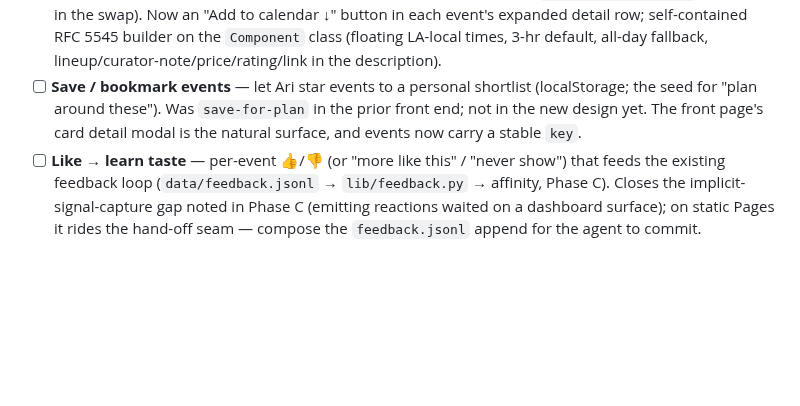
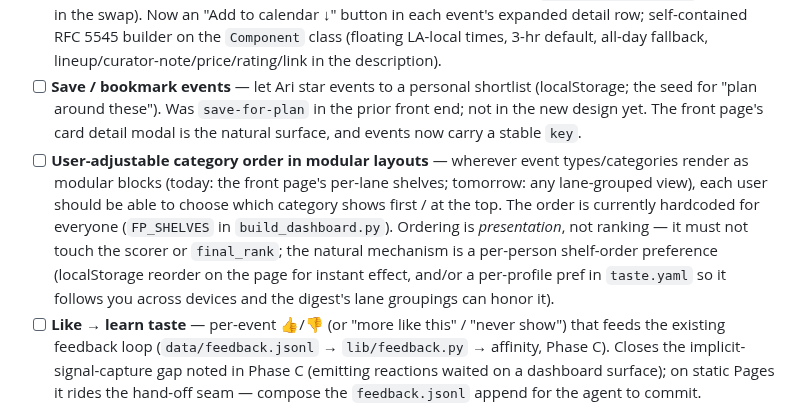
Before and after one commit to arinazari/la-events, a Markdown page: ROADMAP.md, the part around the change. Rendered like a GitHub page; blank space fills up the shorter version.

Commit message:
roadmap: user-adjustable category order for modular layouts
When event types/categories render as modular blocks (front-page lane
shelves, future lane-grouped views), users should be able to pick which
category appears first/on top. Order is currently hardcoded in
FP_SHELVES; item notes this is presentation-only (never the scorer) and
sketches the per-person preference mechanism.

Co-Authored-By: Claude Fable 5 <noreply@anthropic.com>
Claude-Session: https://claude.ai/code/session_01JFFokrmex9EJkj84XqAJ89

```diff
--- a/ROADMAP.md
+++ b/ROADMAP.md
@@ -463,6 +463,13 @@ A **hosted, bookmarkable page** Ari opens to see the catalog, plan a night, and
 - [ ] **Save / bookmark events** — let Ari star events to a personal shortlist (localStorage; the seed
   for "plan around these"). Was `save-for-plan` in the prior front end; not in the new design yet.
   The front page's card detail modal is the natural surface, and events now carry a stable `key`.
+- [ ] **User-adjustable category order in modular layouts** — wherever event types/categories render
+  as modular blocks (today: the front page's per-lane shelves; tomorrow: any lane-grouped view), each
+  user should be able to choose which category shows first / at the top. The order is currently
+  hardcoded for everyone (`FP_SHELVES` in `build_dashboard.py`). Ordering is *presentation*, not
+  ranking — it must not touch the scorer or `final_rank`; the natural mechanism is a per-person
+  shelf-order preference (localStorage reorder on the page for instant effect, and/or a per-profile
+  pref in `taste.yaml` so it follows you across devices and the digest's lane groupings can honor it).
 - [ ] **Like → learn taste** — per-event 👍/👎 (or "more like this" / "never show") that feeds the
   existing feedback loop (`data/feedback.jsonl` → `lib/feedback.py` → affinity, Phase C). Closes the
   implicit-signal-capture gap noted in Phase C (emitting reactions waited on a dashboard surface); on
```
